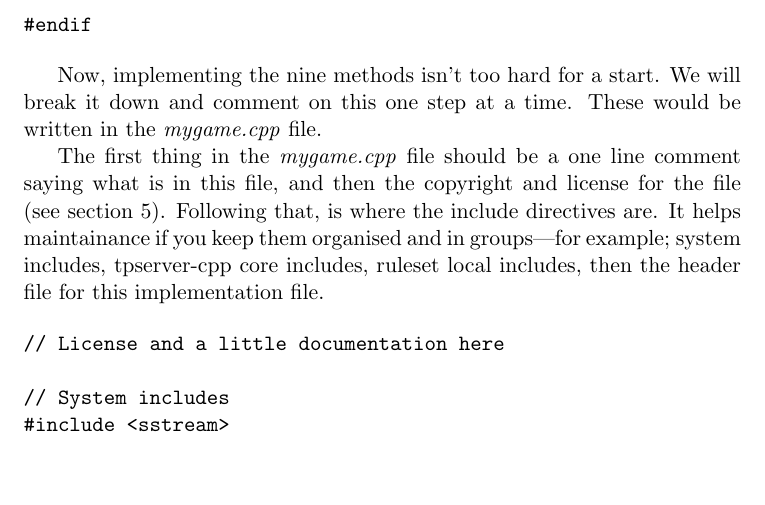
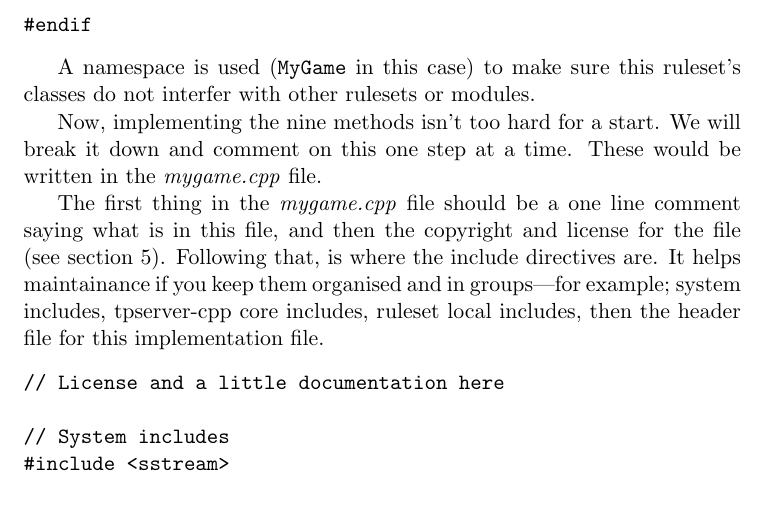
Before and after one commit to thousandparsec-obsolete/ruleset-book, a LaTeX document (ruleset-dev.tex): part of page 26 of 35, cut so that both start at the same text, the shorter picture padded with empty space. Compiled offline with pdfLaTeX.

Commit message:
Added note about namespace.

```diff
--- a/ruleset-dev.tex
+++ b/ruleset-dev.tex
@@ -358,6 +358,8 @@ class MyGameRuleset : public Ruleset{
 #endif
 \end{verbatim}
 
+A namespace is used (\codename{MyGame} in this case) to make sure this ruleset's classes do not interfer with other rulesets or modules.
+
 Now, implementing the nine methods isn't too hard for a start. We will break it down and comment on this one step at a time. These would be written in the \filename{mygame.cpp} file.
 
 The first thing in the \filename{mygame.cpp} file should be a one line comment saying what is in this file, and then the copyright and license for the file (see section \ref{sec:licensing}). Following that, is where the include directives are. It helps maintainance if you keep them organised and in groups---for example; system includes, tpserver-cpp core includes, ruleset local includes, then the header file for this implementation file.
```
